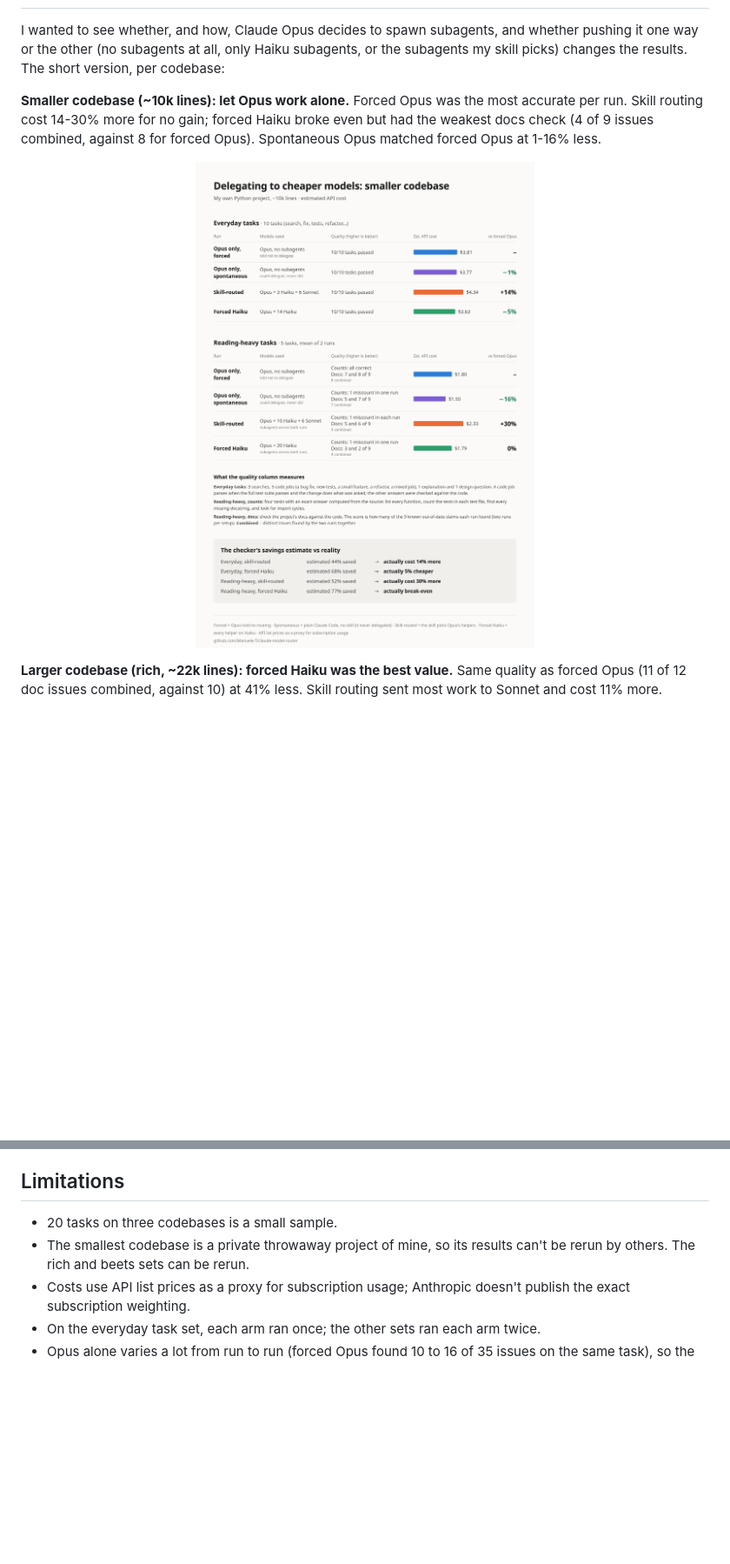
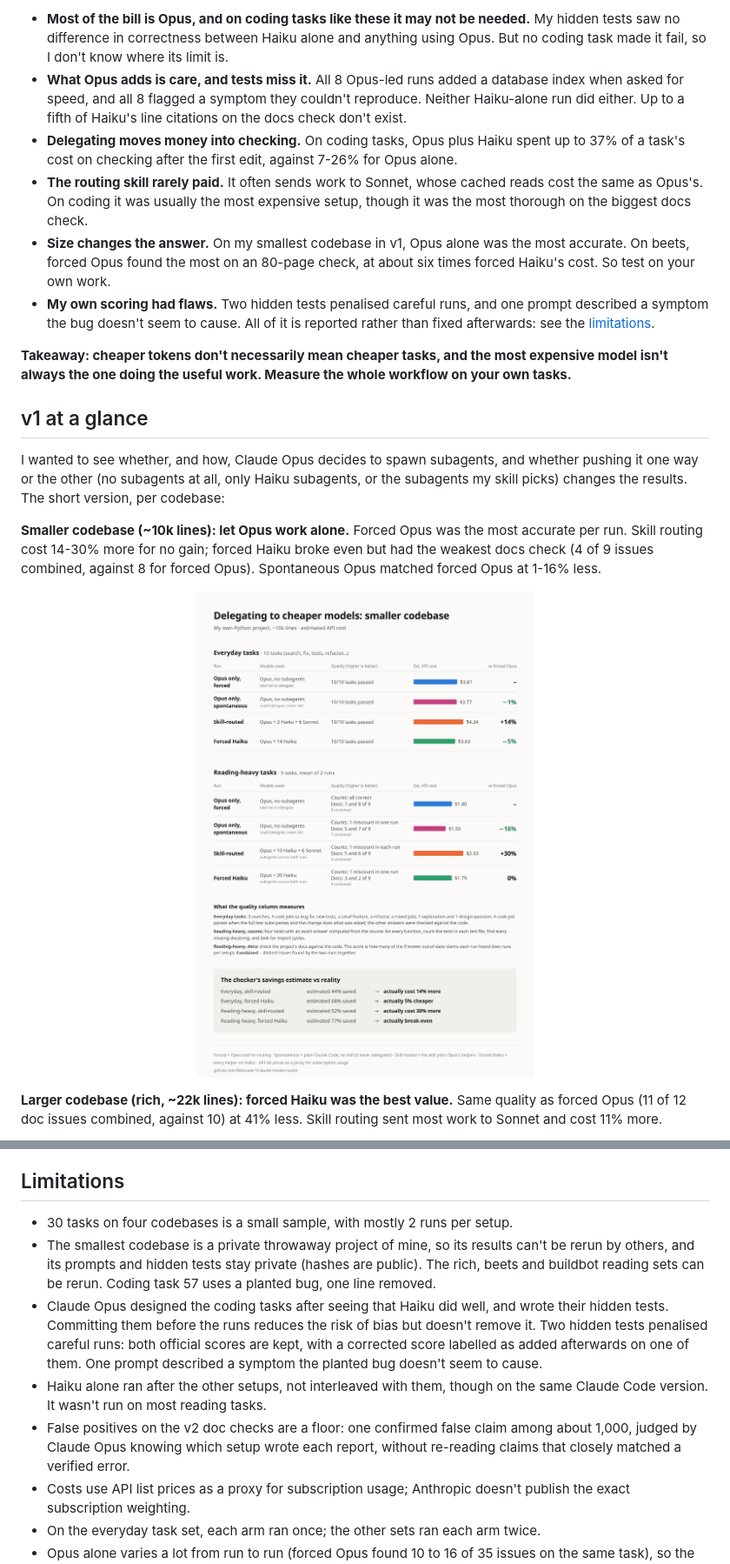
Before and after one commit to Manuele-T/claude-model-router, a Markdown page: README.md, 2 parts joined by grey strips. Shown at 87% size. Drawn GitHub-style; pictures changed too: charts/smaller-codebase.png; blank space fills up the shorter version.

Commit message:
v2.0 summary: lead with where the experiment ended up, add Haiku-alone chart

```diff
--- a/README.md
+++ b/README.md
@@ -20,3 +34,13 @@ This repo is an experiment to find out. It contains two things:
+- **Most of the bill is Opus, and on coding tasks like these it may not be needed.** My hidden tests saw no difference in correctness between Haiku alone and anything using Opus. But no coding task made it fail, so I don't know where its limit is.
+- **What Opus adds is care, and tests miss it.** All 8 Opus-led runs added a database index when asked for speed, and all 8 flagged a symptom they couldn't reproduce. Neither Haiku-alone run did either. Up to a fifth of Haiku's line citations on the docs check don't exist.
+- **Delegating moves money into checking.** On coding tasks, Opus plus Haiku spent up to 37% of a task's cost on checking after the first edit, against 7-26% for Opus alone.
+- **The routing skill rarely paid.** It often sends work to Sonnet, whose cached reads cost the same as Opus's. On coding it was usually the most expensive setup, though it was the most thorough on the biggest docs check.
+- **Size changes the answer.** On my smallest codebase in v1, Opus alone was the most accurate. On beets, forced Opus found the most on an 80-page check, at about six times forced Haiku's cost. So test on your own work.
+- **My own scoring had flaws.** Two hidden tests penalised careful runs, and one prompt described a symptom the bug doesn't seem to cause. All of it is reported rather than fixed afterwards: see the [limitations](#limitations).
+
+**Takeaway: cheaper tokens don't necessarily mean cheaper tasks, and the most expensive model isn't always the one doing the useful work. Measure the whole workflow on your own tasks.**
+
+## v1 at a glance
 
 I wanted to see whether, and how, Claude Opus decides to spawn subagents, and whether pushing it one way or the other (no subagents at all, only Haiku subagents, or the subagents my skill picks) changes the results. The short version, per codebase:
 
@@ -296,8 +320,11 @@ Routing choices were not stable, though. With identical prompts, routes often ch
 
 ## Limitations
 
-- 20 tasks on three codebases is a small sample.
-- The smallest codebase is a private throwaway project of mine, so its results can't be rerun by others. The rich and beets sets can be rerun.
+- 30 tasks on four codebases is a small sample, with mostly 2 runs per setup.
+- The smallest codebase is a private throwaway project of mine, so its results can't be rerun by others, and its prompts and hidden tests stay private (hashes are public). The rich, beets and buildbot reading sets can be rerun. Coding task 57 uses a planted bug, one line removed.
+- Claude Opus designed the coding tasks after seeing that Haiku did well, and wrote their hidden tests. Committing them before the runs reduces the risk of bias but doesn't remove it. Two hidden tests penalised careful runs: both official scores are kept, with a corrected score labelled as added afterwards on one of them. One prompt described a symptom the planted bug doesn't seem to cause.
+- Haiku alone ran after the other setups, not interleaved with them, though on the same Claude Code version. It wasn't run on most reading tasks.
+- False positives on the v2 doc checks are a floor: one confirmed false claim among about 1,000, judged by Claude Opus knowing which setup wrote each report, without re-reading claims that closely matched a verified error.
 - Costs use API list prices as a proxy for subscription usage; Anthropic doesn't publish the exact subscription weighting.
 - On the everyday task set, each arm ran once; the other sets ran each arm twice.
 - Opus alone varies a lot from run to run (forced Opus found 10 to 16 of 35 issues on the same task), so the gap between forced and spontaneous Opus is consistent in direction but uncertain in size.
```
Also changed, not shown: other parts of README.md (+22 -8 lines), CLAUDE.md (+2 -2 lines), charts/haiku-alone.png (added), charts/larger-codebase.png, charts/largest-codebase.png, 2 other files.
